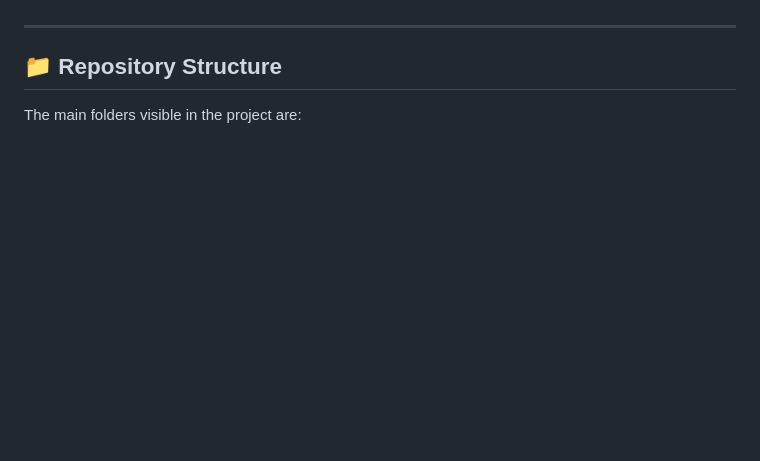
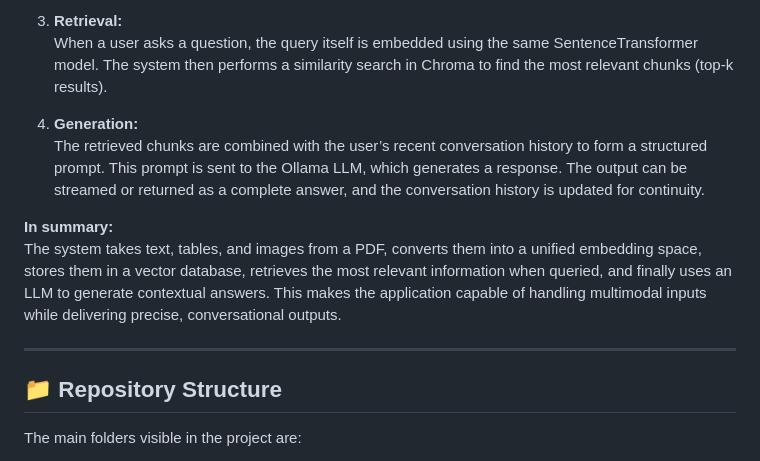
Before and after one commit to Vegadhardik7/MultiModel-RAG, a Markdown page: README.md, the part around one of its changes. GitHub-like rendering; blank space fills up the shorter version.

Commit message:
Enhance README with architecture flow and project summary
Added detailed explanation of the MultiModel RAG architecture flow and project summary.

```diff
--- a/README.md
+++ b/README.md
@@ -72,3 +90,11 @@ This implies the system uses:
+3. **Retrieval:**
+   When a user asks a question, the query itself is embedded using the same SentenceTransformer model. The system then performs a similarity search in Chroma to find the most relevant chunks (top-k results).
+
+4. **Generation:**
+   The retrieved chunks are combined with the user’s recent conversation history to form a structured prompt. This prompt is sent to the Ollama LLM, which generates a response. The output can be streamed or returned as a complete answer, and the conversation history is updated for continuity.
+
+**In summary:**
+The system takes text, tables, and images from a PDF, converts them into a unified embedding space, stores them in a vector database, retrieves the most relevant information when queried, and finally uses an LLM to generate contextual answers. This makes the application capable of handling multimodal inputs while delivering precise, conversational outputs.
 
 ---
 
```
Also changed, not shown: other parts of README.md (+73 -55 lines).
